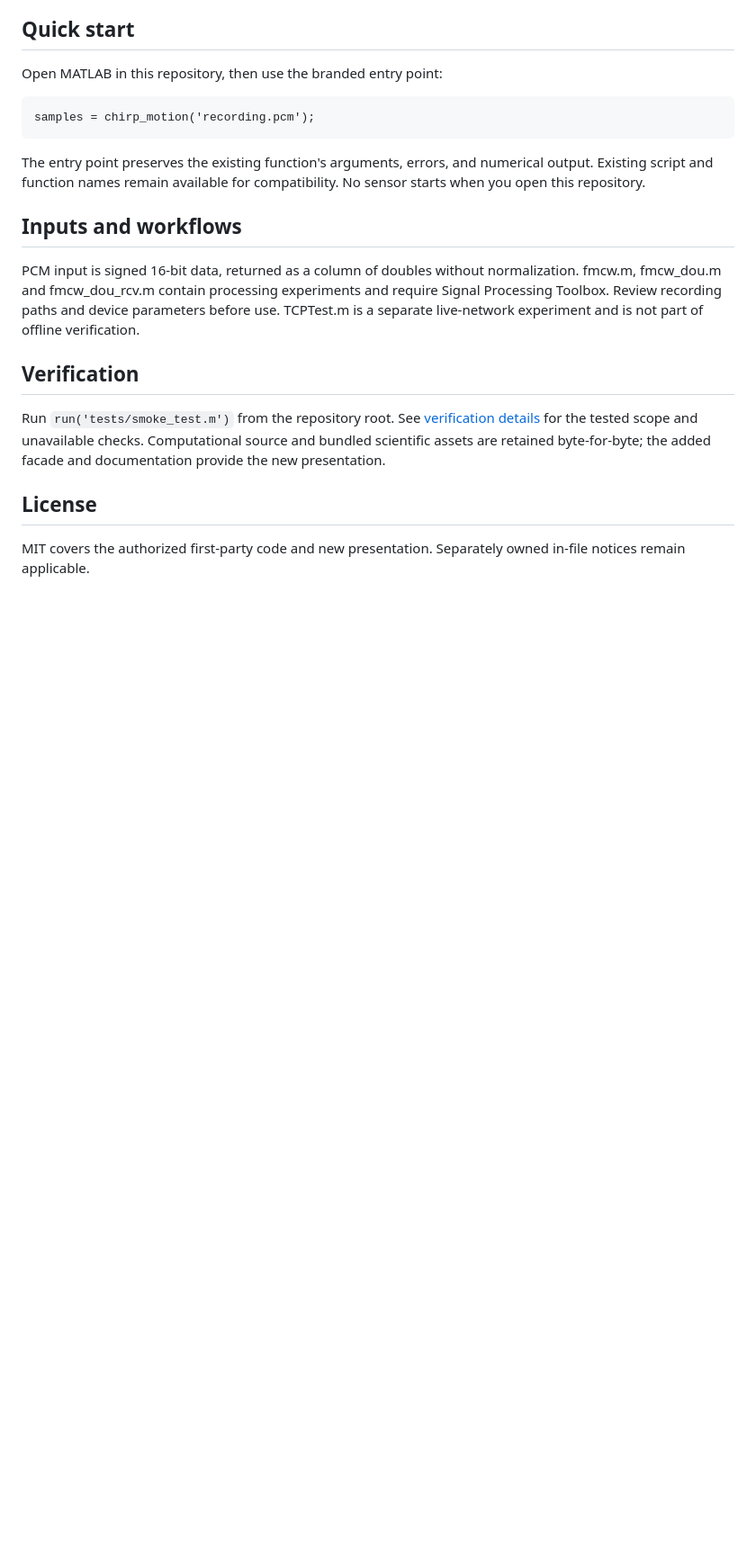
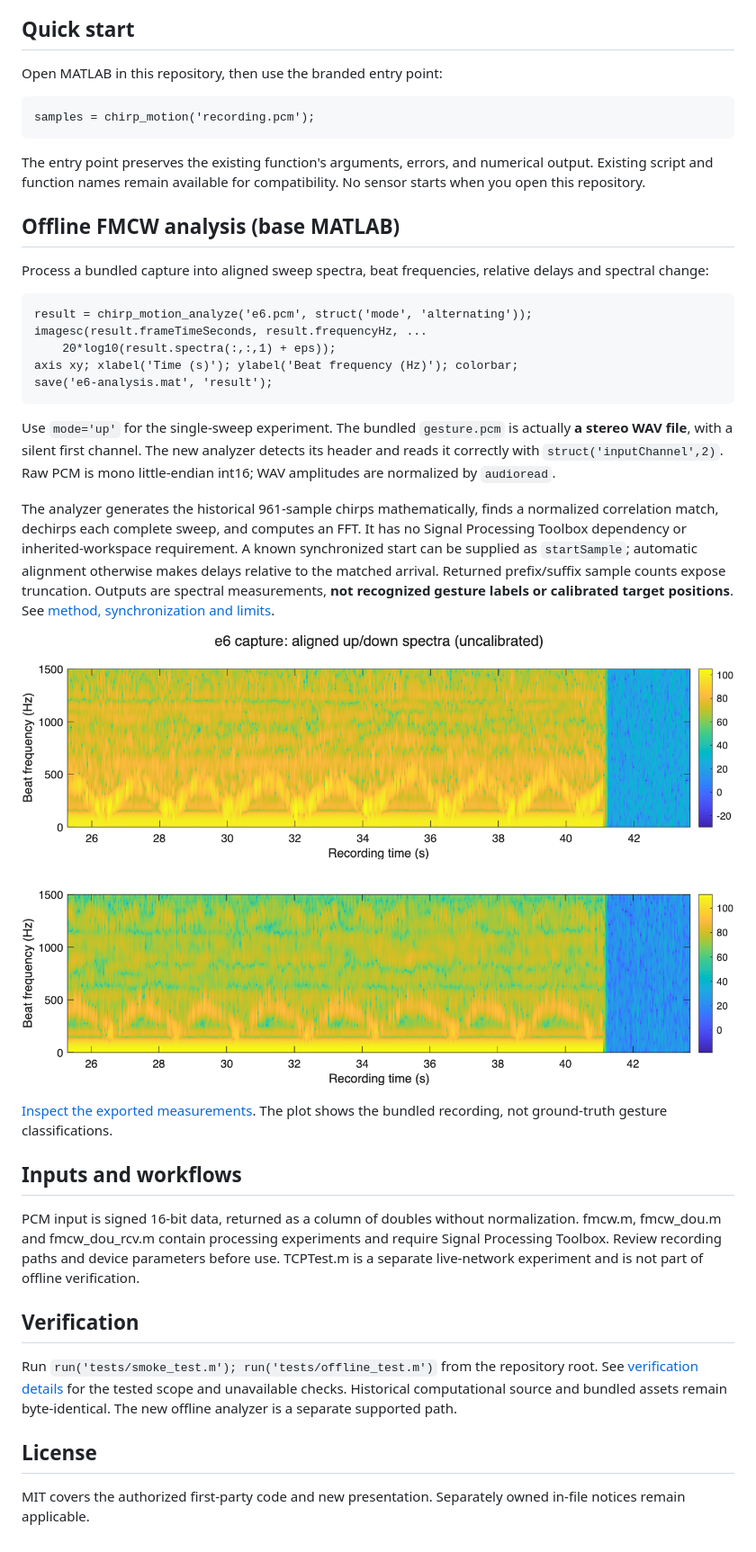
Before and after one commit to nazeeh111/ChirpMotion, a Markdown page: README.md, the part around the change. Shown at 90% size. GitHub-like rendering; pictures changed too: docs/results/e6.png (added); blank space fills up the shorter version.

Commit message:
Add complete offline FMCW analysis and correct WAV detection

````diff
--- a/README.md
+++ b/README.md
@@ -16,13 +16,33 @@ samples = chirp_motion('recording.pcm');
 
 The entry point preserves the existing function's arguments, errors, and numerical output. Existing script and function names remain available for compatibility. No sensor starts when you open this repository.
 
+## Offline FMCW analysis (base MATLAB)
+
+Process a bundled capture into aligned sweep spectra, beat frequencies, relative delays and spectral change:
+
+```matlab
+result = chirp_motion_analyze('e6.pcm', struct('mode', 'alternating'));
+imagesc(result.frameTimeSeconds, result.frequencyHz, ...
+    20*log10(result.spectra(:,:,1) + eps));
+axis xy; xlabel('Time (s)'); ylabel('Beat frequency (Hz)'); colorbar;
+save('e6-analysis.mat', 'result');
+```
+
+Use `mode='up'` for the single-sweep experiment. The bundled `gesture.pcm` is actually **a stereo WAV file**, with a silent first channel. The new analyzer detects its header and reads it correctly with `struct('inputChannel',2)`. Raw PCM is mono little-endian int16; WAV amplitudes are normalized by `audioread`.
+
+The analyzer generates the historical 961-sample chirps mathematically, finds a normalized correlation match, dechirps each complete sweep, and computes an FFT. It has no Signal Processing Toolbox dependency or inherited-workspace requirement. A known synchronized start can be supplied as `startSample`; automatic alignment otherwise makes delays relative to the matched arrival. Returned prefix/suffix sample counts expose truncation. Outputs are spectral measurements, **not recognized gesture labels or calibrated target positions**. See [method, synchronization and limits](docs/OFFLINE-ANALYSIS.md).
+
+![Bundled e6 capture: uncalibrated up/down beat spectra](docs/results/e6.png)
+
+[Inspect the exported measurements](docs/results/e6-spectra.csv). The plot shows the bundled recording, not ground-truth gesture classifications.
+
 ## Inputs and workflows
 
 PCM input is signed 16-bit data, returned as a column of doubles without normalization. fmcw.m, fmcw_dou.m and fmcw_dou_rcv.m contain processing experiments and require Signal Processing Toolbox. Review recording paths and device parameters before use. TCPTest.m is a separate live-network experiment and is not part of offline verification.
 
 ## Verification
 
-Run `run('tests/smoke_test.m')` from the repository root. See [verification details](docs/VERIFICATION.md) for the tested scope and unavailable checks. Computational source and bundled scientific assets are retained byte-for-byte; the added facade and documentation provide the new presentation.
+Run `run('tests/smoke_test.m'); run('tests/offline_test.m')` from the repository root. See [verification details](docs/VERIFICATION.md) for the tested scope and unavailable checks. Historical computational source and bundled assets remain byte-identical. The new offline analyzer is a separate supported path.
 
 ## License
 
````
Also changed, not shown: docs/OFFLINE-ANALYSIS.md (added, +27 -0 lines), docs/VERIFICATION.md (+5 -1 lines), 4 other files.
